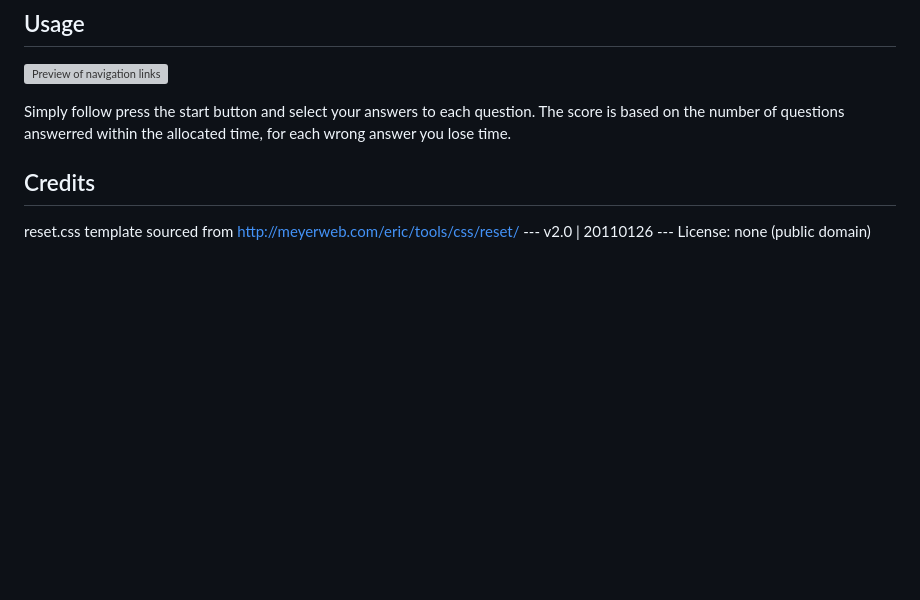
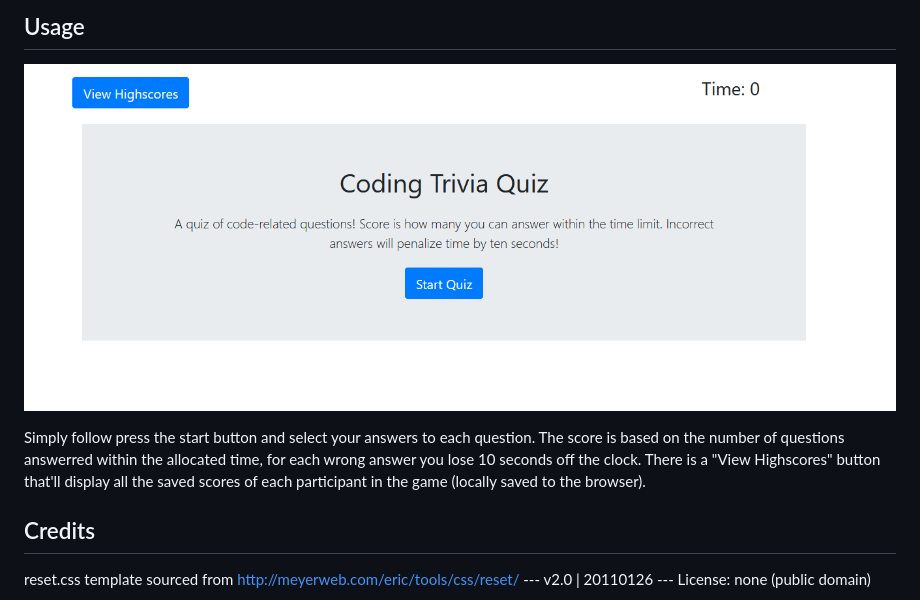
Before and after one commit to tranthom618/coding-quiz, a Markdown page: README.md, the part around the change. Drawn GitHub-style; pictures changed too: assets/images/readme-instructional.png (added); blank space fills up the shorter version; grey boxes are pictures that could not be loaded.

Commit message:
Final Commit (I Hope) - Added readme Screenshot

```diff
--- a/README.md
+++ b/README.md
@@ -14,7 +14,7 @@ For the purposes of this project, the web application will be hosted on GitHub P
 
 ![Preview of navigation links](assets/images/readme-instructional.png?raw=true "README Example")
 
-Simply follow press the start button and select your answers to each question. The score is based on the number of questions answerred within the allocated time, for each wrong answer you lose time.
+Simply follow press the start button and select your answers to each question. The score is based on the number of questions answerred within the allocated time, for each wrong answer you lose 10 seconds off the clock. There is a "View Highscores" button that'll display all the saved scores of each participant in the game (locally saved to the browser).
 
 ## Credits
 
```
